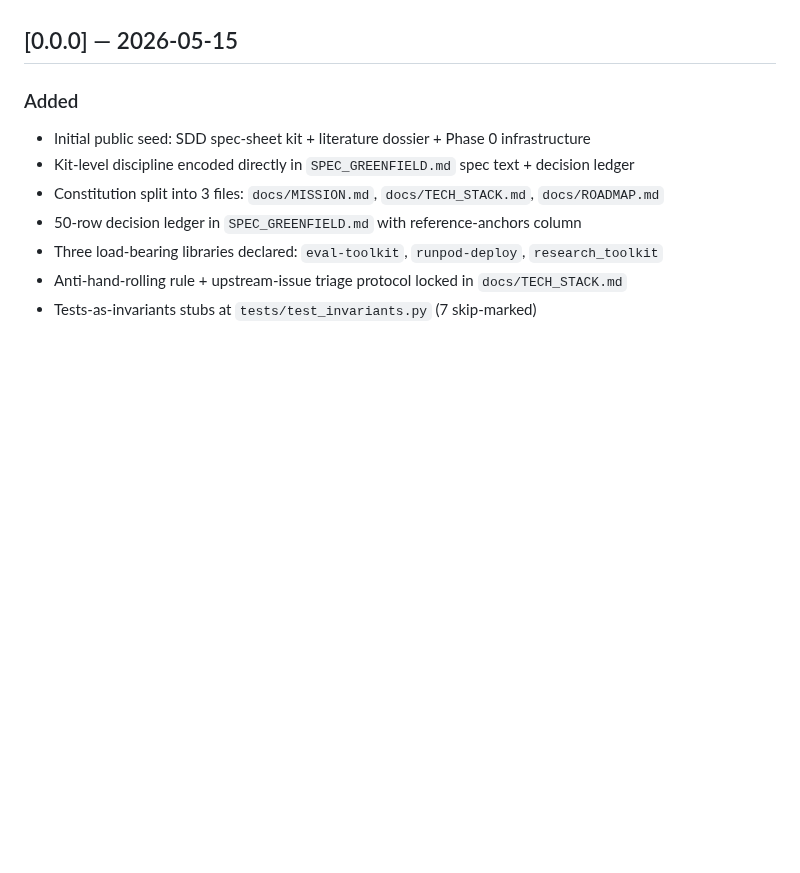
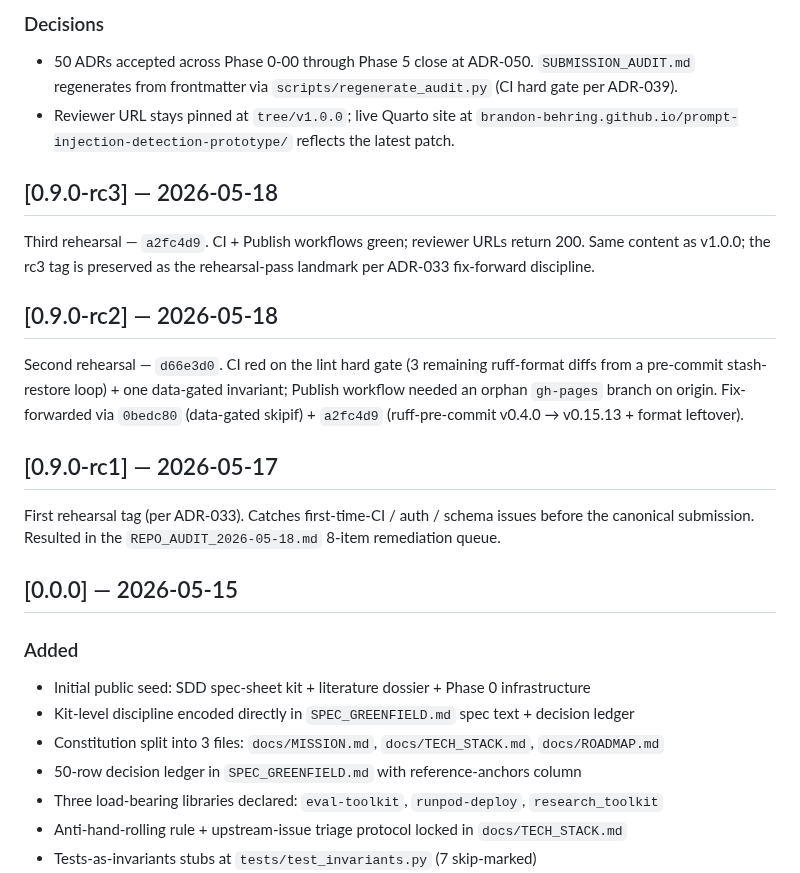
Before and after one commit to brandon-behring/prompt-injection-detection-prototype, a Markdown page: CHANGELOG.md, the part around one of its changes. Drawn GitHub-style; blank space fills up the shorter version.

```diff
--- a/CHANGELOG.md
+++ b/CHANGELOG.md
@@ -39,3 +122,31 @@ Each release entry links closed audit findings (`SUBMISSION_AUDIT.md`) and closi
+### Decisions
+
+- 50 ADRs accepted across Phase 0-00 through Phase 5 close at
+  ADR-050. `SUBMISSION_AUDIT.md` regenerates from frontmatter
+  via `scripts/regenerate_audit.py` (CI hard gate per ADR-039).
+- Reviewer URL stays pinned at `tree/v1.0.0`; live Quarto site at
+  `brandon-behring.github.io/prompt-injection-detection-prototype/`
+  reflects the latest patch.
+
+## [0.9.0-rc3] — 2026-05-18
+
+Third rehearsal — `a2fc4d9`. CI + Publish workflows green; reviewer
+URLs return 200. Same content as v1.0.0; the rc3 tag is preserved
+as the rehearsal-pass landmark per ADR-033 fix-forward discipline.
+
+## [0.9.0-rc2] — 2026-05-18
+
+Second rehearsal — `d66e3d0`. CI red on the lint hard gate (3
+remaining ruff-format diffs from a pre-commit stash-restore loop) +
+one data-gated invariant; Publish workflow needed an orphan `gh-pages`
+branch on origin. Fix-forwarded via `0bedc80` (data-gated skipif) +
+`a2fc4d9` (ruff-pre-commit v0.4.0 → v0.15.13 + format leftover).
+
+## [0.9.0-rc1] — 2026-05-17
+
+First rehearsal tag (per ADR-033). Catches first-time-CI / auth /
+schema issues before the canonical submission. Resulted in the
+`REPO_AUDIT_2026-05-18.md` 8-item remediation queue.
 
 ## [0.0.0] — 2026-05-15
 
```
Also changed, not shown: other parts of CHANGELOG.md (+95 -12 lines).
